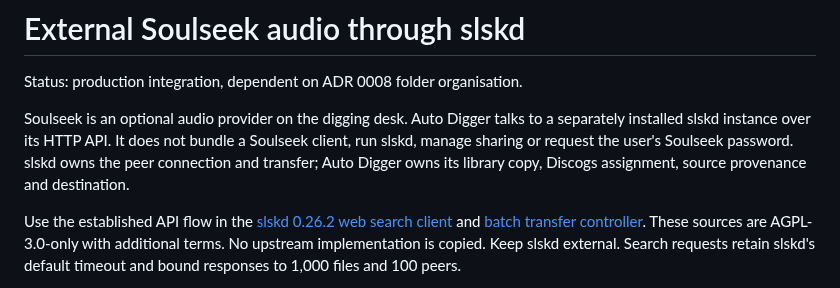
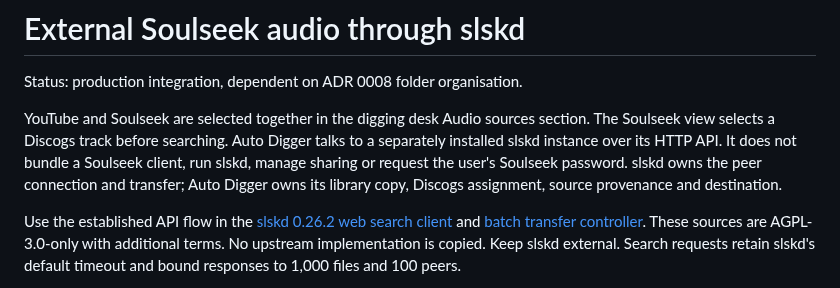
Before and after one commit to alexanderwanyoike/auto-digger, a Markdown page: docs/adr/0009-external-soulseek.md, the part around the change. GitHub-like rendering.

Commit message:
docs: show the shared audio source workflow and current search table

```diff
--- a/docs/adr/0009-external-soulseek.md
+++ b/docs/adr/0009-external-soulseek.md
@@ -2,7 +2,7 @@
 
 Status: production integration, dependent on ADR 0008 folder organisation.
 
-Soulseek is an optional audio provider on the digging desk. Auto Digger talks to a separately installed slskd instance over its HTTP API. It does not bundle a Soulseek client, run slskd, manage sharing or request the user's Soulseek password. slskd owns the peer connection and transfer; Auto Digger owns its library copy, Discogs assignment, source provenance and destination.
+YouTube and Soulseek are selected together in the digging desk Audio sources section. The Soulseek view selects a Discogs track before searching. Auto Digger talks to a separately installed slskd instance over its HTTP API. It does not bundle a Soulseek client, run slskd, manage sharing or request the user's Soulseek password. slskd owns the peer connection and transfer; Auto Digger owns its library copy, Discogs assignment, source provenance and destination.
 
 Use the established API flow in the [slskd 0.26.2 web search client](https://github.com/slskd/slskd/blob/0.26.2/src/web/src/lib/searches.js) and [batch transfer controller](https://github.com/slskd/slskd/blob/0.26.2/src/slskd/Transfers/API/Controllers/TransfersController.cs). These sources are AGPL-3.0-only with additional terms. No upstream implementation is copied. Keep slskd external. Search requests retain slskd's default timeout and bound responses to 1,000 files and 100 peers.
 
```
Also changed, not shown: docs/images/soulseek-results.png.
